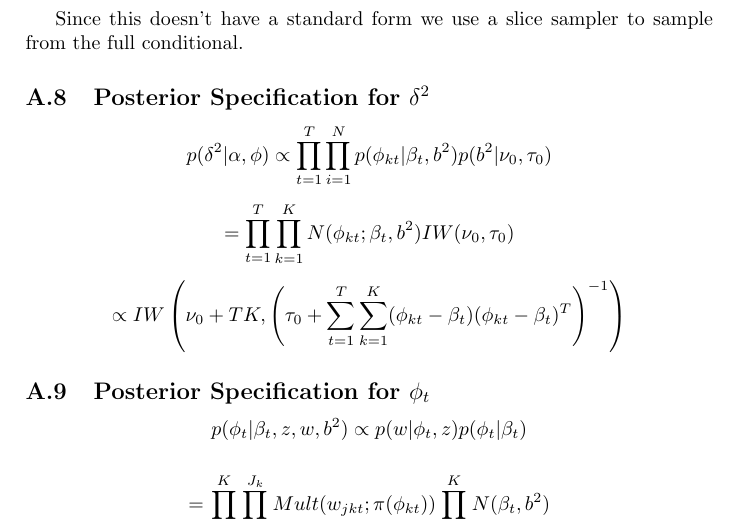
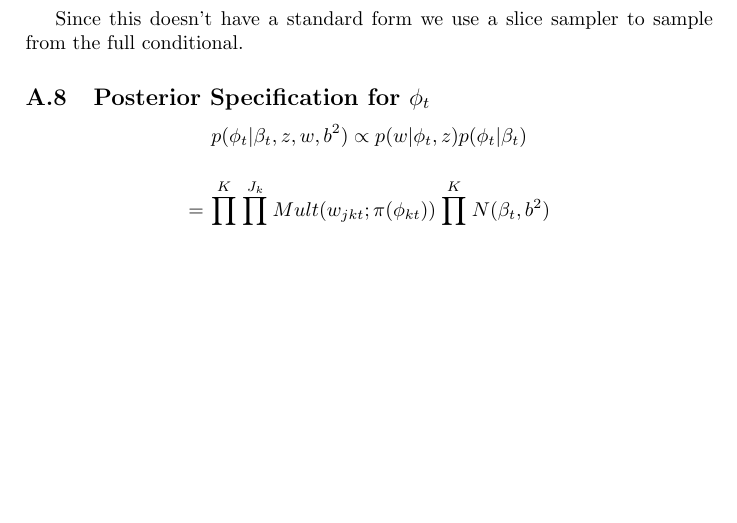
Before and after one commit to lbybee/media_network_project, a LaTeX paper (paper/paper.tex): part of page 12 of 12, cut so that both start at the same text, the shorter picture padded with empty space. Compiled offline with pdfLaTeX.

Commit message:
finish fixing posteriors

```diff
--- a/paper/paper.tex
+++ b/paper/paper.tex
@@ -314,14 +314,6 @@ This needs to be fixed
 
 Since this doesn't have a standard form we use a slice sampler to sample from the full conditional.
 
-\subsection{Posterior Specification for $\delta^2$}
-
-\[p(\delta^2|\alpha,\phi) \propto \prod_{t=1}^T \prod_{i=1}^N p(\phi_{kt} | \beta_t, b^2)p(b^2 | \nu_0, \tau_0) \]
-
-\[= \prod_{t=1}^T \prod_{k=1}^K N(\phi_{kt};\beta_t, b^2)IW(\nu_0, \tau_0)\]
-
-\[\propto IW\left(\nu_0 + TK, \left(\tau_0 + \sum_{t=1}^T \sum_{k=1}^K (\phi_{kt} - \beta_t)(\phi_{kt} - \beta_t)^T\right)^{-1}\right)\]
-
 \subsection{Posterior Specification for $\phi_t$}
 
 \[p(\phi_t | \beta_t, z, w, b^2) \propto p(w | \phi_t, z) p(\phi_t | \beta_t)\]
```
